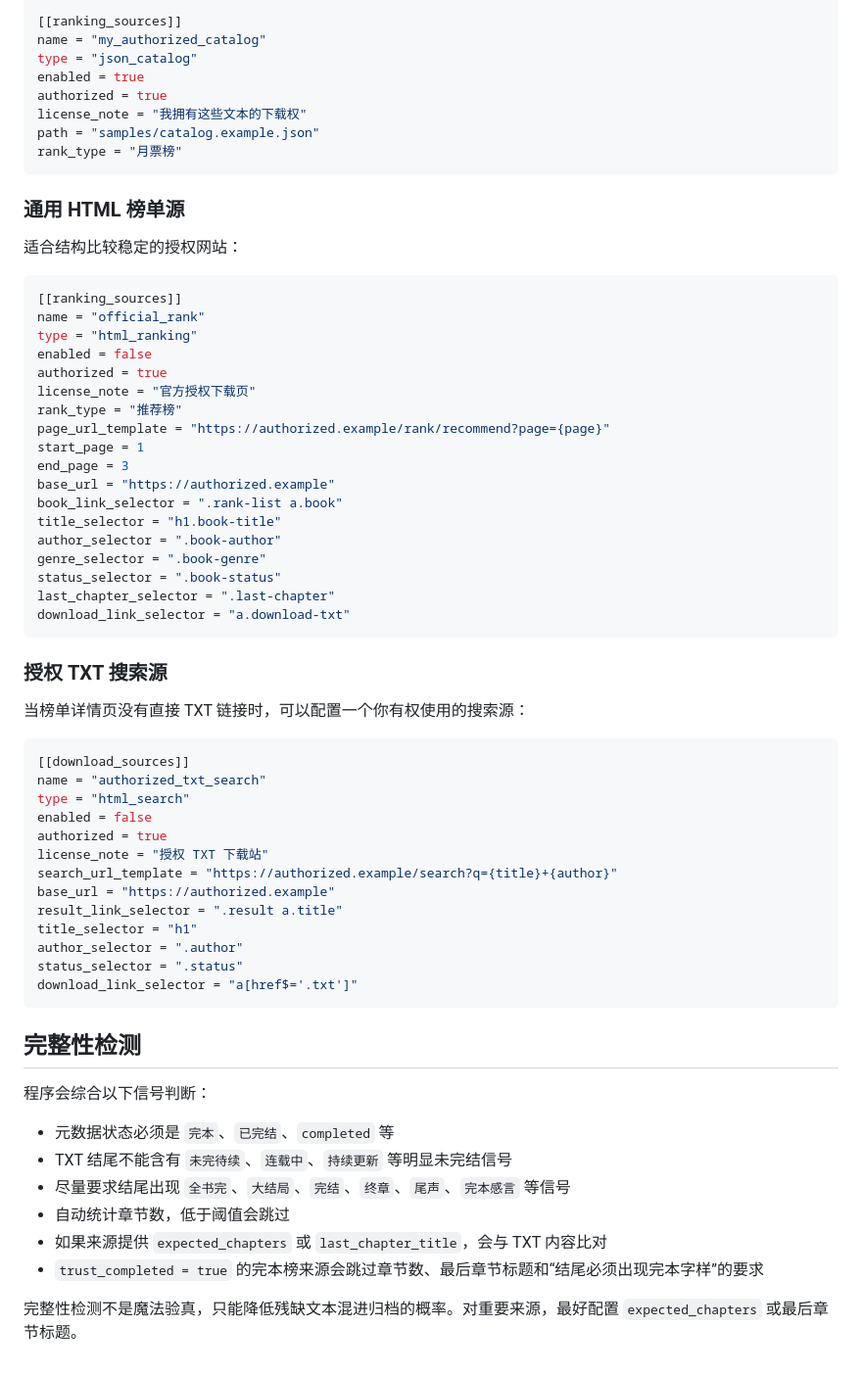
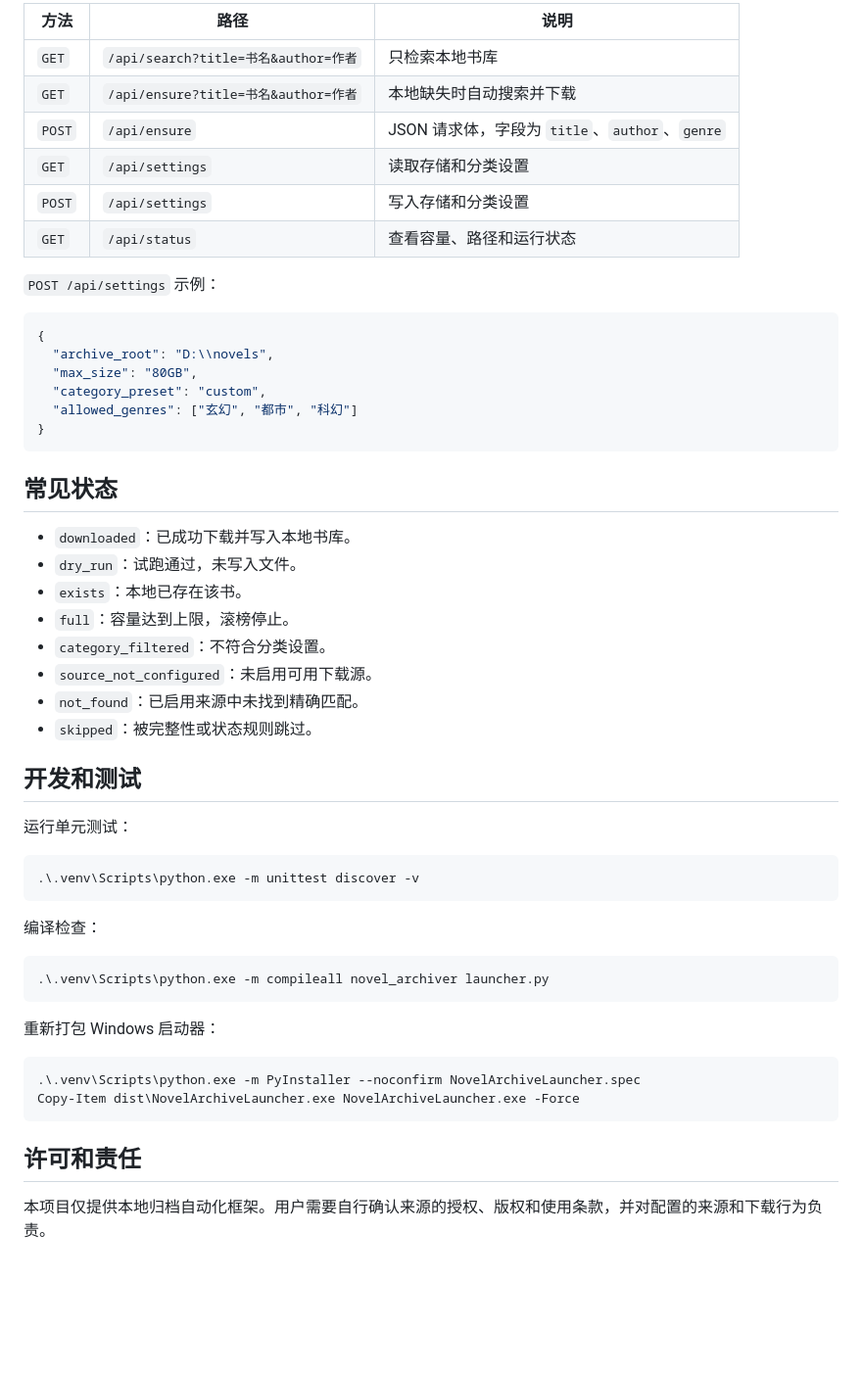
Before and after one commit to yifanchen12/-txt-, a Markdown page: README.md, the part around one of its changes. Shown at 98% size. Rendered like a GitHub page; blank space fills up the shorter version.

````diff
--- a/README.md
+++ b/README.md
@@ -103,69 +180,56 @@ license_note = "说明为什么这个来源可以被你下载，例如公共版
 
-```toml
-[[ranking_sources]]
-name = "my_authorized_catalog"
-type = "json_catalog"
-enabled = true
-authorized = true
-license_note = "我拥有这些文本的下载权"
-path = "samples/catalog.example.json"
-rank_type = "月票榜"
+| 方法 | 路径 | 说明 |
+| --- | --- | --- |
+| `GET` | `/api/search?title=书名&author=作者` | 只检索本地书库 |
+| `GET` | `/api/ensure?title=书名&author=作者` | 本地缺失时自动搜索并下载 |
+| `POST` | `/api/ensure` | JSON 请求体，字段为 `title`、`author`、`genre` |
+| `GET` | `/api/settings` | 读取存储和分类设置 |
+| `POST` | `/api/settings` | 写入存储和分类设置 |
+| `GET` | `/api/status` | 查看容量、路径和运行状态 |
+
+`POST /api/settings` 示例：
+
+```json
+{
+  "archive_root": "D:\\novels",
+  "max_size": "80GB",
+  "category_preset": "custom",
+  "allowed_genres": ["玄幻", "都市", "科幻"]
+}
 ```
 
-### 通用 HTML 榜单源
+## 常见状态
 
-适合结构比较稳定的授权网站：
+- `downloaded`：已成功下载并写入本地书库。
+- `dry_run`：试跑通过，未写入文件。
+- `exists`：本地已存在该书。
+- `full`：容量达到上限，滚榜停止。
+- `category_filtered`：不符合分类设置。
+- `source_not_configured`：未启用可用下载源。
+- `not_found`：已启用来源中未找到精确匹配。
+- `skipped`：被完整性或状态规则跳过。
 
-```toml
-[[ranking_sources]]
-name = "official_rank"
-type = "html_ranking"
-enabled = false
-authorized = true
-license_note = "官方授权下载页"
-rank_type = "推荐榜"
-page_url_template = "https://authorized.example/rank/recommend?page={page}"
-start_page = 1
-end_page = 3
-base_url = "https://authorized.example"
-book_link_selector = ".rank-list a.book"
-title_selector = "h1.book-title"
-author_selector = ".book-author"
-genre_selector = ".book-genre"
-status_selector = ".book-status"
-last_chapter_selector = ".last-chapter"
-download_link_selector = "a.download-txt"
+## 开发和测试
+
+运行单元测试：
+
+```powershell
+.\.venv\Scripts\python.exe -m unittest discover -v
 ```
 
-### 授权 TXT 搜索源
+编译检查：
 
-当榜单详情页没有直接 TXT 链接时，可以配置一个你有权使用的搜索源：
-
-```toml
-[[download_sources]]
-name = "authorized_txt_search"
-type = "html_search"
-enabled = false
-authorized = true
-license_note = "授权 TXT 下载站"
-search_url_template = "https://authorized.example/search?q={title}+{author}"
-base_url = "https://authorized.example"
-result_link_selector = ".result a.title"
-title_selector = "h1"
-author_selector = ".author"
-status_selector = ".status"
-download_link_selector = "a[href$='.txt']"
+```powershell
+.\.venv\Scripts\python.exe -m compileall novel_archiver launcher.py
 ```
 
-## 完整性检测
+重新打包 Windows 启动器：
 
-程序会综合以下信号判断：
+```powershell
+.\.venv\Scripts\python.exe -m PyInstaller --noconfirm NovelArchiveLauncher.spec
+Copy-Item dist\NovelArchiveLauncher.exe NovelArchiveLauncher.exe -Force
+```
 
-- 元数据状态必须是 `完本`、`已完结`、`completed` 等
-- TXT 结尾不能含有 `未完待续`、`连载中`、`持续更新` 等明显未完结信号
-- 尽量要求结尾出现 `全书完`、`大结局`、`完结`、`终章`、`尾声`、`完本感言` 等信号
-- 自动统计章节数，低于阈值会跳过
-- 如果来源提供 `expected_chapters` 或 `last_chapter_title`，会与 TXT 内容比对
-- `trust_completed = true` 的完本榜来源会跳过章节数、最后章节标题和“结尾必须出现完本字样”的要求
+## 许可和责任
 
-完整性检测不是魔法验真，只能降低残缺文本混进归档的概率。对重要来源，最好配置 `expected_chapters` 或最后章节标题。
+本项目仅提供本地归档自动化框架。用户需要自行确认来源的授权、版权和使用条款，并对配置的来源和下载行为负责。
````
Also changed, not shown: other parts of README.md (+123 -46 lines), README.en.md (added, +235 -0 lines).
